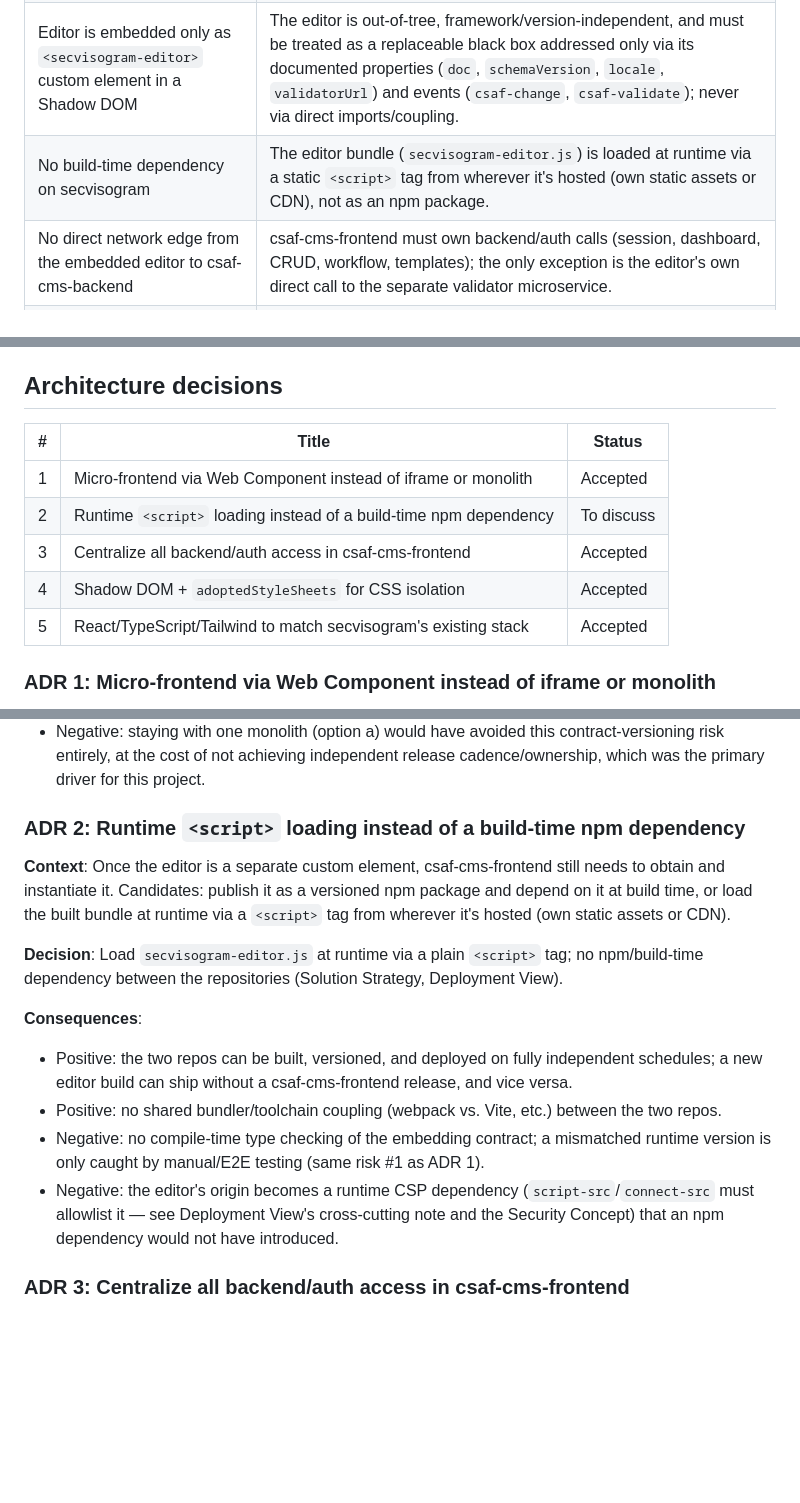
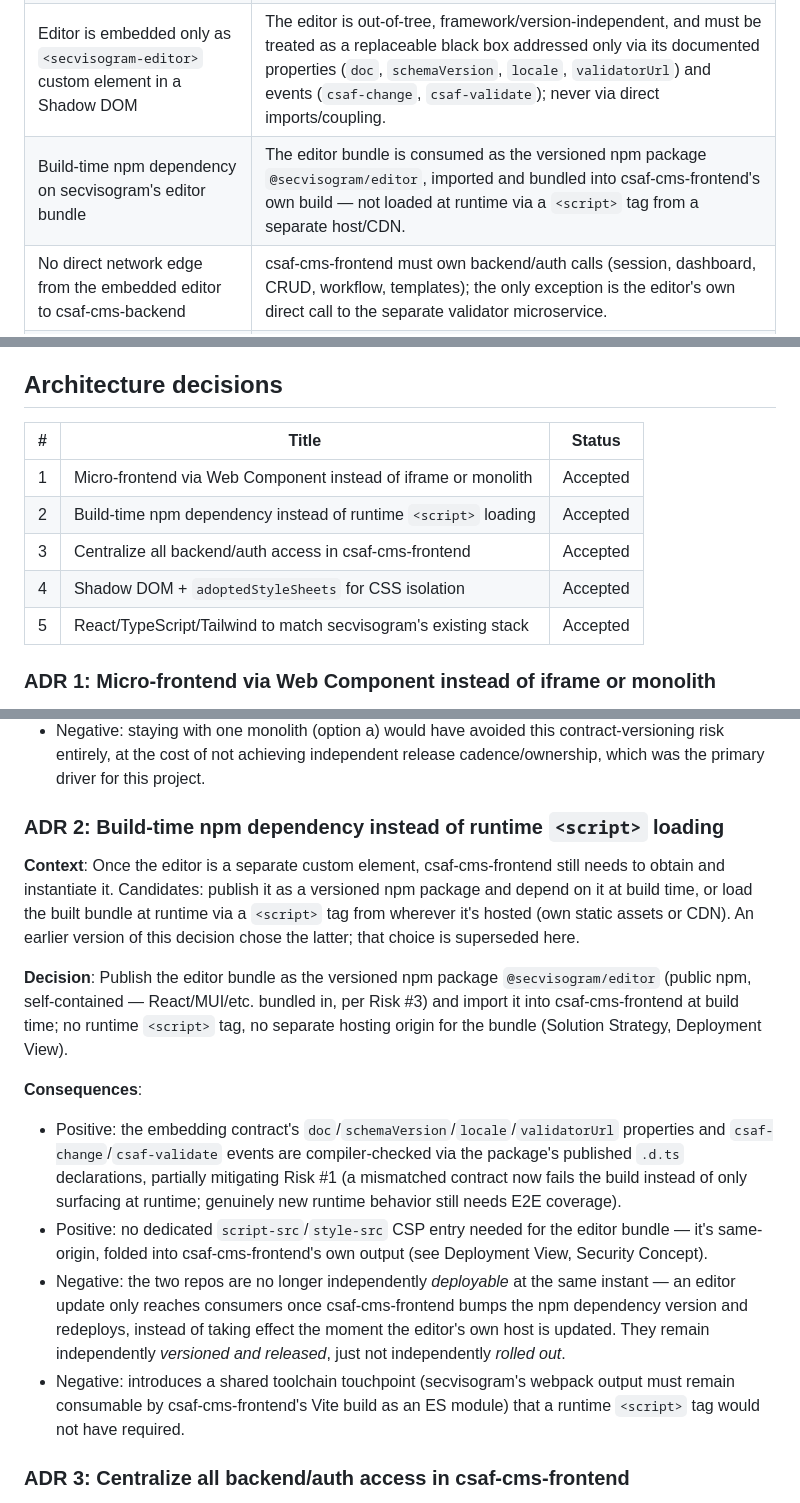
Before and after one commit to secvisogram/csaf-cms-frontend, a Markdown page: docs/spec.md, 3 parts joined by grey strips. Rendered like a GitHub page; blank space fills up the shorter version.

```diff
--- a/docs/spec.md
+++ b/docs/spec.md
@@ -13,7 +13,7 @@ The csaf-cms-frontend is the web-based user interface for managing CSAF security
 | Stack: TypeScript, React, Tailwind CSS                                           | Chosen to match secvisogram's own stack.                                                                                                                                                                                                                                                 |
 | Single-page application, client-side routing                                     | Must use react-router for navigation; no server-side routing.                                                                                                                                                                                                                            |
 | Editor is embedded only as `<secvisogram-editor>` custom element in a Shadow DOM | The editor is out-of-tree, framework/version-independent, and must be treated as a replaceable black box addressed only via its documented properties (`doc`, `schemaVersion`, `locale`, `validatorUrl`) and events (`csaf-change`, `csaf-validate`); never via direct imports/coupling. |
-| No build-time dependency on secvisogram                                          | The editor bundle (`secvisogram-editor.js`) is loaded at runtime via a static `<script>` tag from wherever it's hosted (own static assets or CDN), not as an npm package.                                                                                                                |
+| Build-time npm dependency on secvisogram's editor bundle                         | The editor bundle is consumed as the versioned npm package `@secvisogram/editor`, imported and bundled into csaf-cms-frontend's own build — not loaded at runtime via a `<script>` tag from a separate host/CDN.                                                                         |
 | No direct network edge from the embedded editor to csaf-cms-backend              | csaf-cms-frontend must own backend/auth calls (session, dashboard, CRUD, workflow, templates); the only exception is the editor's own direct call to the separate validator microservice.                                                                                                |
 | CSS isolation via Shadow DOM                                                     | Host and editor styles (Tailwind) should not leak across the shadow boundary in either direction. (Some CSS properties are inherited e.g. `color` or custom properties)                                                                                                                  |
 
@@ -200,13 +197,13 @@ A single, consistent notification/toast pattern is used across the CMS shell for
 
 ## Architecture decisions
 
-| #   | Title                                                             | Status     |
-| --- | ----------------------------------------------------------------- | ---------- |
-| 1   | Micro-frontend via Web Component instead of iframe or monolith    | Accepted   |
-| 2   | Runtime `<script>` loading instead of a build-time npm dependency | To discuss |
-| 3   | Centralize all backend/auth access in csaf-cms-frontend           | Accepted   |
-| 4   | Shadow DOM + `adoptedStyleSheets` for CSS isolation               | Accepted   |
-| 5   | React/TypeScript/Tailwind to match secvisogram's existing stack   | Accepted   |
+| #   | Title                                                           | Status   |
+| --- | --------------------------------------------------------------- | -------- |
+| 1   | Micro-frontend via Web Component instead of iframe or monolith  | Accepted |
+| 2   | Build-time npm dependency instead of runtime `<script>` loading | Accepted |
+| 3   | Centralize all backend/auth access in csaf-cms-frontend         | Accepted |
+| 4   | Shadow DOM + `adoptedStyleSheets` for CSS isolation             | Accepted |
+| 5   | React/TypeScript/Tailwind to match secvisogram's existing stack | Accepted |
 
 ### ADR 1: Micro-frontend via Web Component instead of iframe or monolith
 
@@ -221,18 +218,18 @@ A single, consistent notification/toast pattern is used across the CMS shell for
 - Negative: any change to the `doc`/`schemaVersion`/`locale`/`validatorUrl` properties or `csaf-change`/`csaf-validate` events is a cross-repo breaking change with no compiler to catch it (tracked as risk #1 in Risks and Technical Debt).
 - Negative: staying with one monolith (option a) would have avoided this contract-versioning risk entirely, at the cost of not achieving independent release cadence/ownership, which was the primary driver for this project.
 
-### ADR 2: Runtime `<script>` loading instead of a build-time npm dependency
+### ADR 2: Build-time npm dependency instead of runtime `<script>` loading
 
-**Context**: Once the editor is a separate custom element, csaf-cms-frontend still needs to obtain and instantiate it. Candidates: publish it as a versioned npm package and depend on it at build time, or load the built bundle at runtime via a `<script>` tag from wherever it's hosted (own static assets or CDN).
+**Context**: Once the editor is a separate custom element, csaf-cms-frontend still needs to obtain and instantiate it. Candidates: publish it as a versioned npm package and depend on it at build time, or load the built bundle at runtime via a `<script>` tag from wherever it's hosted (own static assets or CDN). An earlier version of this decision chose the latter; that choice is superseded here.
 
-**Decision**: Load `secvisogram-editor.js` at runtime via a plain `<script>` tag; no npm/build-time dependency between the repositories (Solution Strategy, Deployment View).
+**Decision**: Publish the editor bundle as the versioned npm package `@secvisogram/editor` (public npm, self-contained — React/MUI/etc. bundled in, per Risk #3) and import it into csaf-cms-frontend at build time; no runtime `<script>` tag, no separate hosting origin for the bundle (Solution Strategy, Deployment View).
 
 **Consequences**:
 
-- Positive: the two repos can be built, versioned, and deployed on fully independent schedules; a new editor build can ship without a csaf-cms-frontend release, and vice versa.
-- Positive: no shared bundler/toolchain coupling (webpack vs. Vite, etc.) between the two repos.
-- Negative: no compile-time type checking of the embedding contract; a mismatched runtime version is only caught by manual/E2E testing (same risk #1 as ADR 1).
-- Negative: the editor's origin becomes a runtime CSP dependency (`script-src`/`connect-src` must allowlist it — see Deployment View's cross-cutting note and the Security Concept) that an npm dependency would not have introduced.
+- Positive: the embedding contract's `doc`/`schemaVersion`/`locale`/`validatorUrl` properties and `csaf-change`/`csaf-validate` events are compiler-checked via the package's published `.d.ts` declarations, partially mitigating Risk #1 (a mismatched contract now fails the build instead of only surfacing at runtime; genuinely new runtime behavior still needs E2E coverage).
+- Positive: no dedicated `script-src`/`style-src` CSP entry needed for the editor bundle — it's same-origin, folded into csaf-cms-frontend's own output (see Deployment View, Security Concept).
+- Negative: the two repos are no longer independently _deployable_ at the same instant — an editor update only reaches consumers once csaf-cms-frontend bumps the npm dependency version and redeploys, instead of taking effect the moment the editor's own host is updated. They remain independently _versioned and released_, just not independently _rolled out_.
+- Negative: introduces a shared toolchain touchpoint (secvisogram's webpack output must remain consumable by csaf-cms-frontend's Vite build as an ES module) that a runtime `<script>` tag would not have required.
 
 ### ADR 3: Centralize all backend/auth access in csaf-cms-frontend
 
```
Also changed, not shown: other parts of docs/spec.md (+32 -35 lines), docs/deployment-view.png, 1 other file.
